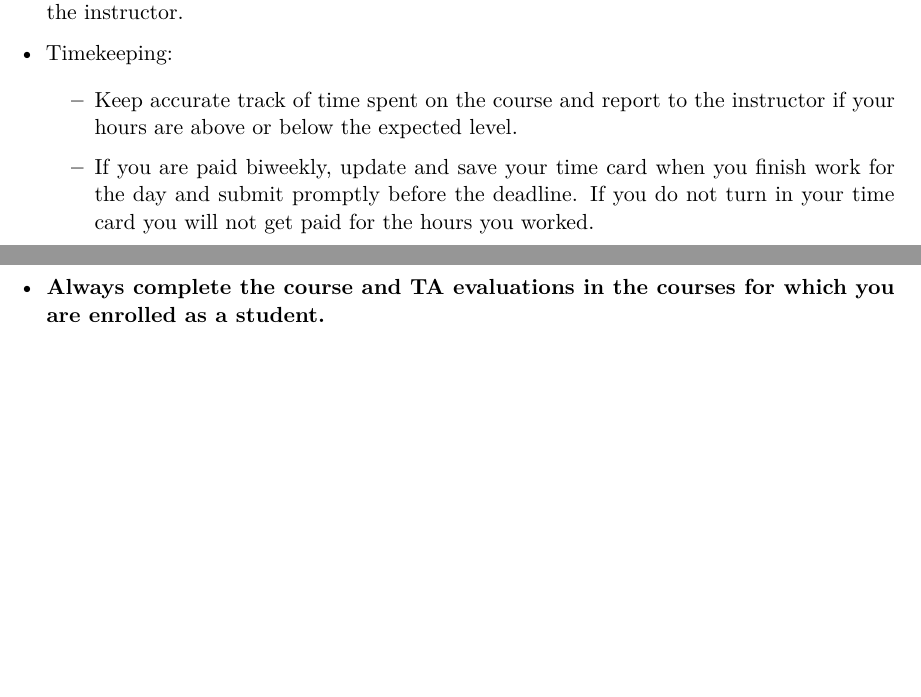
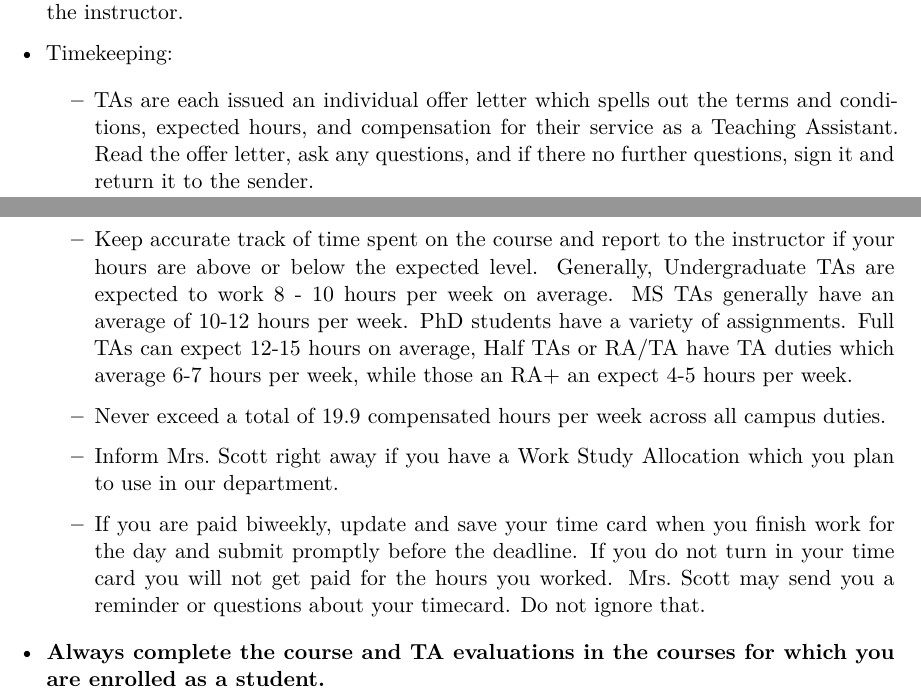
Before and after one commit to DukeStatSci/ta-manual, a Quarto document (responsibilities.qmd): two parts of pages 2 and 3 of 3, joined at a grey line, cut so that both start at the same text, the shorter picture padded with empty space. Rendered offline with R 4.5, knitr and Pandoc in place of Quarto, then LaTeX, with nearby package versions.

Commit message:
Update responsibilities.qmd
Added information about expected hours and payroll matters to the Timekeeping section starting at line 66.

```diff
--- a/responsibilities.qmd
+++ b/responsibilities.qmd
@@ -63,8 +63,15 @@ TA responsibilities will vary between classes therefore TAs should obtain from t
 
 -   Timekeeping:
 
-    -   Keep accurate track of time spent on the course and report to the instructor if your hours are above or below the expected level.
+    -   TAs are each issued an individual offer letter which spells out the terms and conditions, expected hours, and compensation for their service as a Teaching Assistant. Read the offer letter, ask any questions, and if there no further questions, sign it and return it to the sender.
 
-    -   If you are paid biweekly, update and save your time card when you finish work for the day and submit promptly before the deadline. If you do not turn in your time card you will not get paid for the hours you worked.
+    -   Keep accurate track of time spent on the course and report to the instructor if your hours are above or below the expected level. Generally, Undergraduate TAs are expected to work 8 - 10 hours per week on average. MS TAs generally have an average of 10-12 hours per week. PhD students have a variety of assignments. Full TAs can expect 12-15 hours on average, Half TAs or RA/TA have TA duties which average 6-7 hours per week, while those an RA+ an expect 4-5 hours per week.
+
+    -   Never exceed a total of 19.9 compensated hours per week across all campus duties.
+
+    -   Inform Mrs. Scott right away if you have a Work Study Allocation which you plan to use in our department.
+
+    -   If you are paid biweekly, update and save your time card when you finish work for the day and submit promptly before the deadline. If you do not turn in your time card you will not get paid for the hours you worked. Mrs. Scott may send you a reminder or questions about your timecard. Do not ignore that.
+
 
 -   **Always complete the course and TA evaluations in the courses for which you are enrolled as a student.**
```
